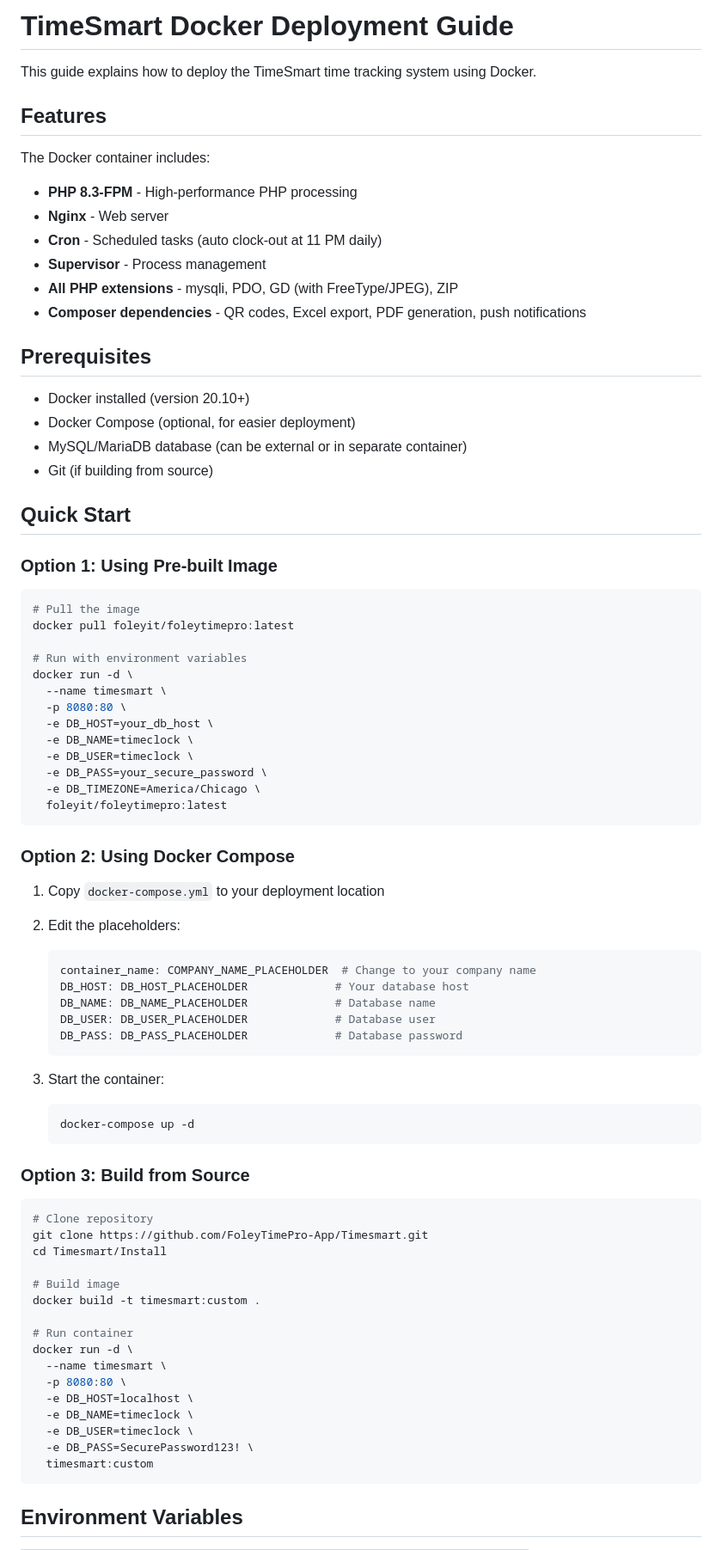
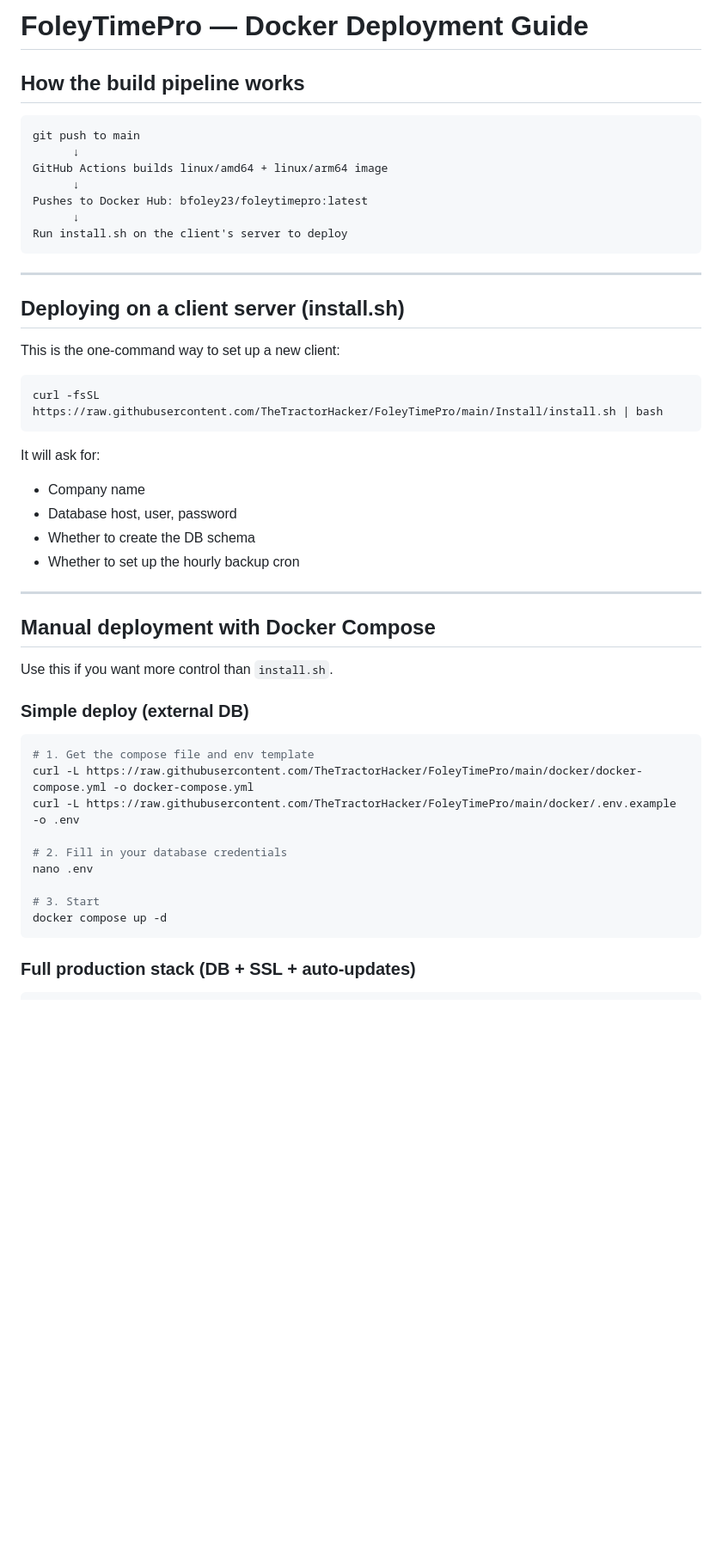
Before and after one commit to TheTractorHacker/FoleyTimePro, a Markdown page: Install/DOCKER_DEPLOYMENT.md, the part around one of its changes. Shown at 86% size. GitHub-like rendering; blank space fills up the shorter version.

````diff
--- a/Install/DOCKER_DEPLOYMENT.md
+++ b/Install/DOCKER_DEPLOYMENT.md
@@ -1,81 +1,52 @@
-# TimeSmart Docker Deployment Guide
+# FoleyTimePro — Docker Deployment Guide
 
-This guide explains how to deploy the TimeSmart time tracking system using Docker.
+## How the build pipeline works
 
-## Features
+```
+git push to main
+      ↓
+GitHub Actions builds linux/amd64 + linux/arm64 image
+      ↓
+Pushes to Docker Hub: bfoley23/foleytimepro:latest
+      ↓
+Run install.sh on the client's server to deploy
+```
 
-The Docker container includes:
-- **PHP 8.3-FPM** - High-performance PHP processing
-- **Nginx** - Web server
-- **Cron** - Scheduled tasks (auto clock-out at 11 PM daily)
-- **Supervisor** - Process management
-- **All PHP extensions** - mysqli, PDO, GD (with FreeType/JPEG), ZIP
-- **Composer dependencies** - QR codes, Excel export, PDF generation, push notifications
+---
 
-## Prerequisites
+## Deploying on a client server (install.sh)
 
-- Docker installed (version 20.10+)
-- Docker Compose (optional, for easier deployment)
-- MySQL/MariaDB database (can be external or in separate container)
-- Git (if building from source)
-
-## Quick Start
-
-### Option 1: Using Pre-built Image
+This is the one-command way to set up a new client:
 
 ```bash
-# Pull the image
-docker pull foleyit/foleytimepro:latest
-
-# Run with environment variables
-docker run -d \
-  --name timesmart \
-  -p 8080:80 \
-  -e DB_HOST=your_db_host \
-  -e DB_NAME=timeclock \
-  -e DB_USER=timeclock \
-  -e DB_PASS=your_secure_password \
-  -e DB_TIMEZONE=America/Chicago \
-  foleyit/foleytimepro:latest
+curl -fsSL https://raw.githubusercontent.com/TheTractorHacker/FoleyTimePro/main/Install/install.sh | bash
 ```
 
-### Option 2: Using Docker Compose
+It will ask for:
+- Company name
+- Database host, user, password
+- Whether to create the DB schema
+- Whether to set up the hourly backup cron
 
-1. Copy `docker-compose.yml` to your deployment location
-2. Edit the placeholders:
-   ```yaml
-   container_name: COMPANY_NAME_PLACEHOLDER  # Change to your company name
-   DB_HOST: DB_HOST_PLACEHOLDER             # Your database host
-   DB_NAME: DB_NAME_PLACEHOLDER             # Database name
-   DB_USER: DB_USER_PLACEHOLDER             # Database user
-   DB_PASS: DB_PASS_PLACEHOLDER             # Database password
-   ```
+---
 
-3. Start the container:
-   ```bash
-   docker-compose up -d
-   ```
+## Manual deployment with Docker Compose
 
-### Option 3: Build from Source
+Use this if you want more control than `install.sh`.
+
+### Simple deploy (external DB)
 
 ```bash
-# Clone repository
-git clone https://github.com/FoleyTimePro-App/Timesmart.git
-cd Timesmart/Install
+# 1. Get the compose file and env template
+curl -L https://raw.githubusercontent.com/TheTractorHacker/FoleyTimePro/main/docker/docker-compose.yml -o docker-compose.yml
+curl -L https://raw.githubusercontent.com/TheTractorHacker/FoleyTimePro/main/docker/.env.example -o .env
 
-# Build image
-docker build -t timesmart:custom .
+# 2. Fill in your database credentials
+nano .env
 
-# Run container
-docker run -d \
-  --name timesmart \
-  -p 8080:80 \
-  -e DB_HOST=localhost \
-  -e DB_NAME=timeclock \
-  -e DB_USER=timeclock \
-  -e DB_PASS=SecurePassword123! \
-  timesmart:custom
+# 3. Start
+docker compose up -d
 ```
 
-## Environment Variables
+### Full production stack (DB + SSL + auto-updates)
 
````
Also changed, not shown: other parts of Install/DOCKER_DEPLOYMENT.md (+80 -327 lines).
